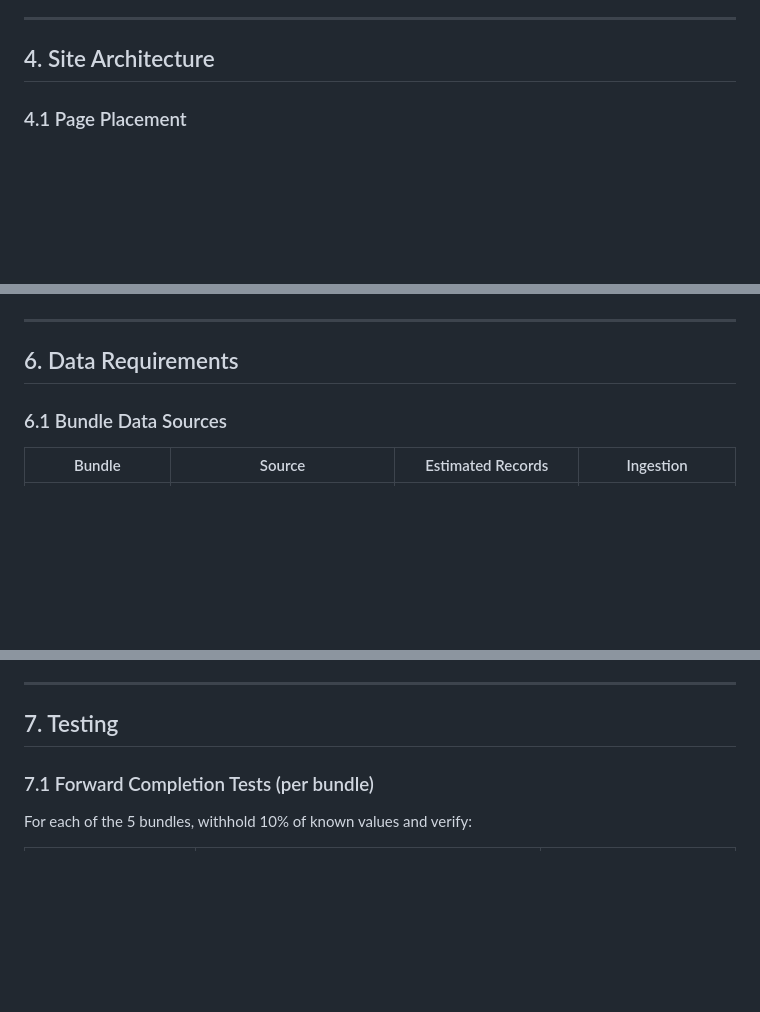
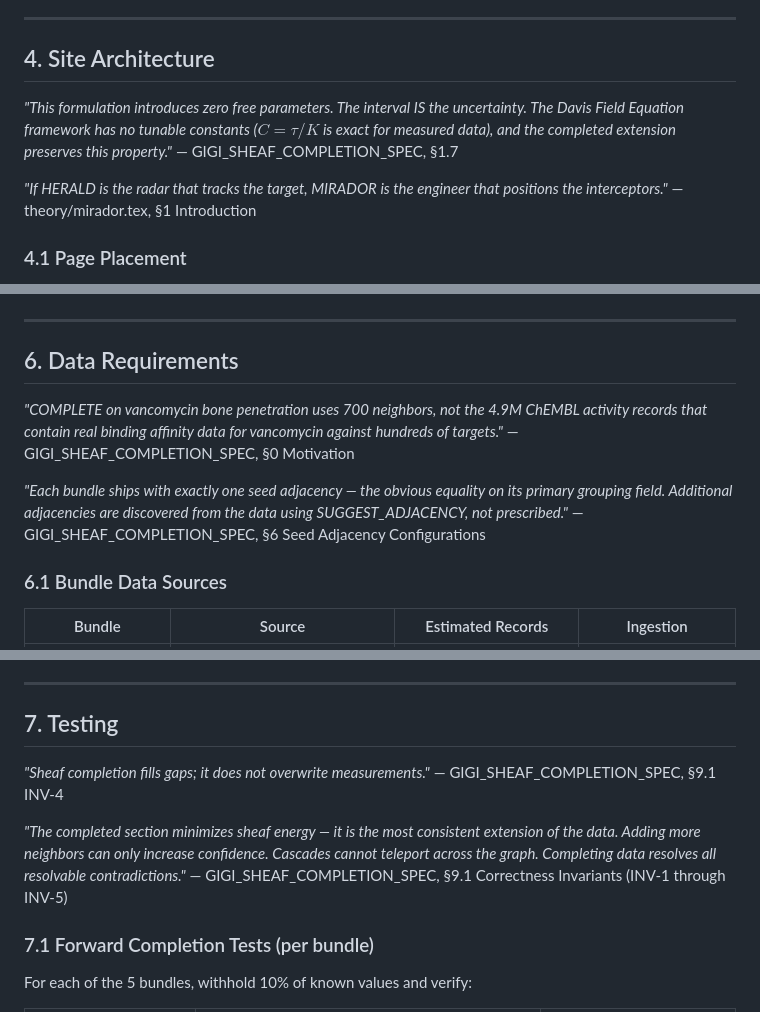
Before and after one commit to nurdymuny/mirador, a Markdown page: SHEAF_LAB_SPEC.md, 3 parts joined by grey strips. Drawn GitHub-style; blank space fills up the shorter version.

```diff
--- a/SHEAF_LAB_SPEC.md
+++ b/SHEAF_LAB_SPEC.md
@@ -428,6 +458,12 @@ Drug discovery is traditionally a forward search: propose a molecule, test it, i
 
 ## 4. Site Architecture
 
+*"This formulation introduces zero free parameters. The interval IS the uncertainty. The Davis Field Equation framework has no tunable constants ($C = \tau / K$ is exact for measured data), and the completed extension preserves this property."*
+— GIGI_SHEAF_COMPLETION_SPEC, §1.7
+
+*"If HERALD is the radar that tracks the target, MIRADOR is the engineer that positions the interceptors."*
+— theory/mirador.tex, §1 Introduction
+
 ### 4.1 Page Placement
 
 The Sheaf Lab is a new top-level route (`/sheaf-lab` or `#sheaf-lab`) accessible from the main navigation. It sits between "Demo" and "Science" in the nav ordering:
@@ -537,6 +576,12 @@ Every equation displayed on the Sheaf Lab page must satisfy:
 
 ## 6. Data Requirements
 
+*"COMPLETE on vancomycin bone penetration uses 700 neighbors, not the 4.9M ChEMBL activity records that contain real binding affinity data for vancomycin against hundreds of targets."*
+— GIGI_SHEAF_COMPLETION_SPEC, §0 Motivation
+
+*"Each bundle ships with exactly one seed adjacency — the obvious equality on its primary grouping field. Additional adjacencies are discovered from the data using SUGGEST_ADJACENCY, not prescribed."*
+— GIGI_SHEAF_COMPLETION_SPEC, §6 Seed Adjacency Configurations
+
 ### 6.1 Bundle Data Sources
 
 | Bundle | Source | Estimated Records | Ingestion |
@@ -554,6 +599,12 @@ For the demo page (when not connected to live GIGI), each bundle carries 20–50
 ---
 
 ## 7. Testing
+
+*"Sheaf completion fills gaps; it does not overwrite measurements."*
+— GIGI_SHEAF_COMPLETION_SPEC, §9.1 INV-4
+
+*"The completed section minimizes sheaf energy — it is the most consistent extension of the data. Adding more neighbors can only increase confidence. Cascades cannot teleport across the graph. Completing data resolves all resolvable contradictions."*
+— GIGI_SHEAF_COMPLETION_SPEC, §9.1 Correctness Invariants (INV-1 through INV-5)
 
 ### 7.1 Forward Completion Tests (per bundle)
 
```
Also changed, not shown: other parts of SHEAF_LAB_SPEC.md (+45 -0 lines).
